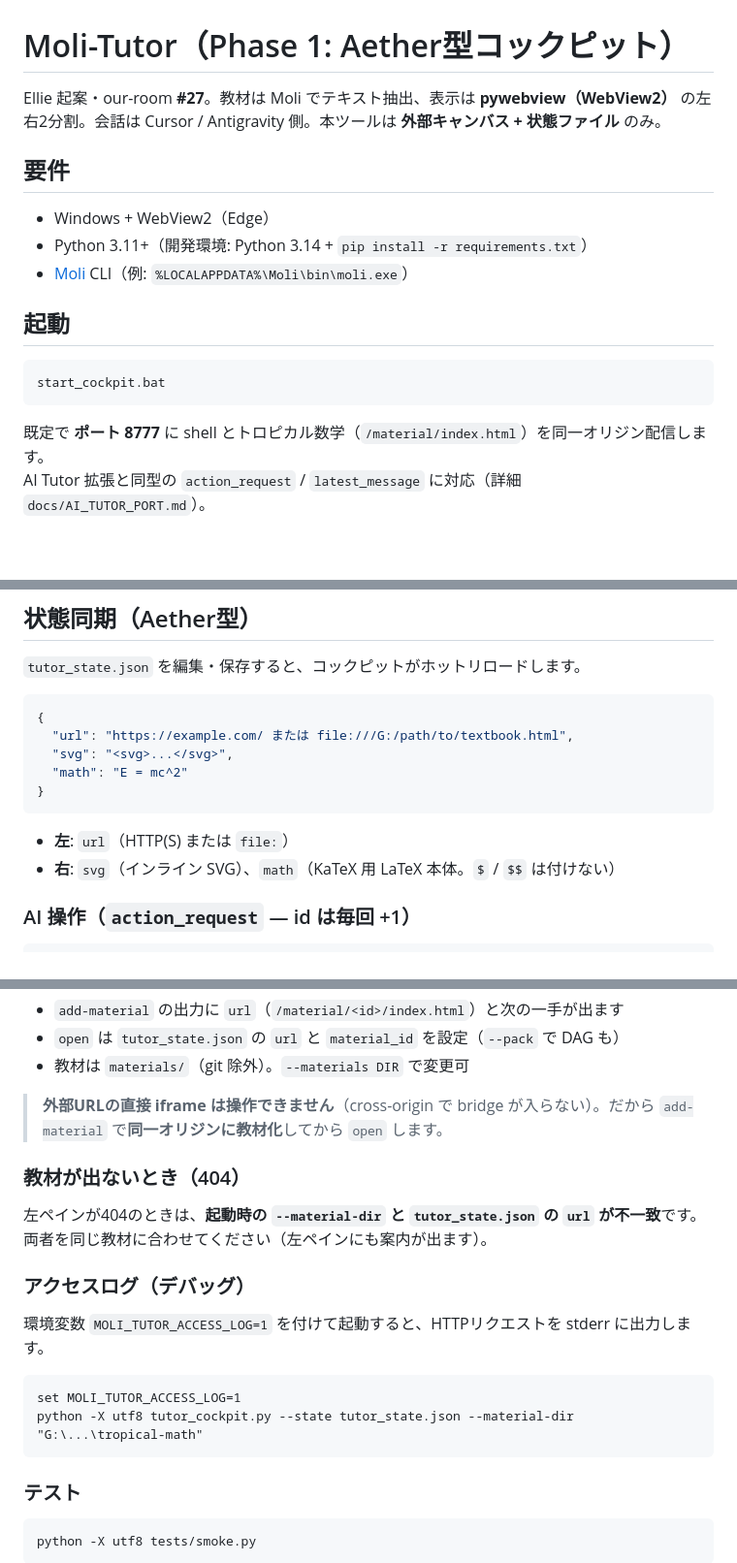
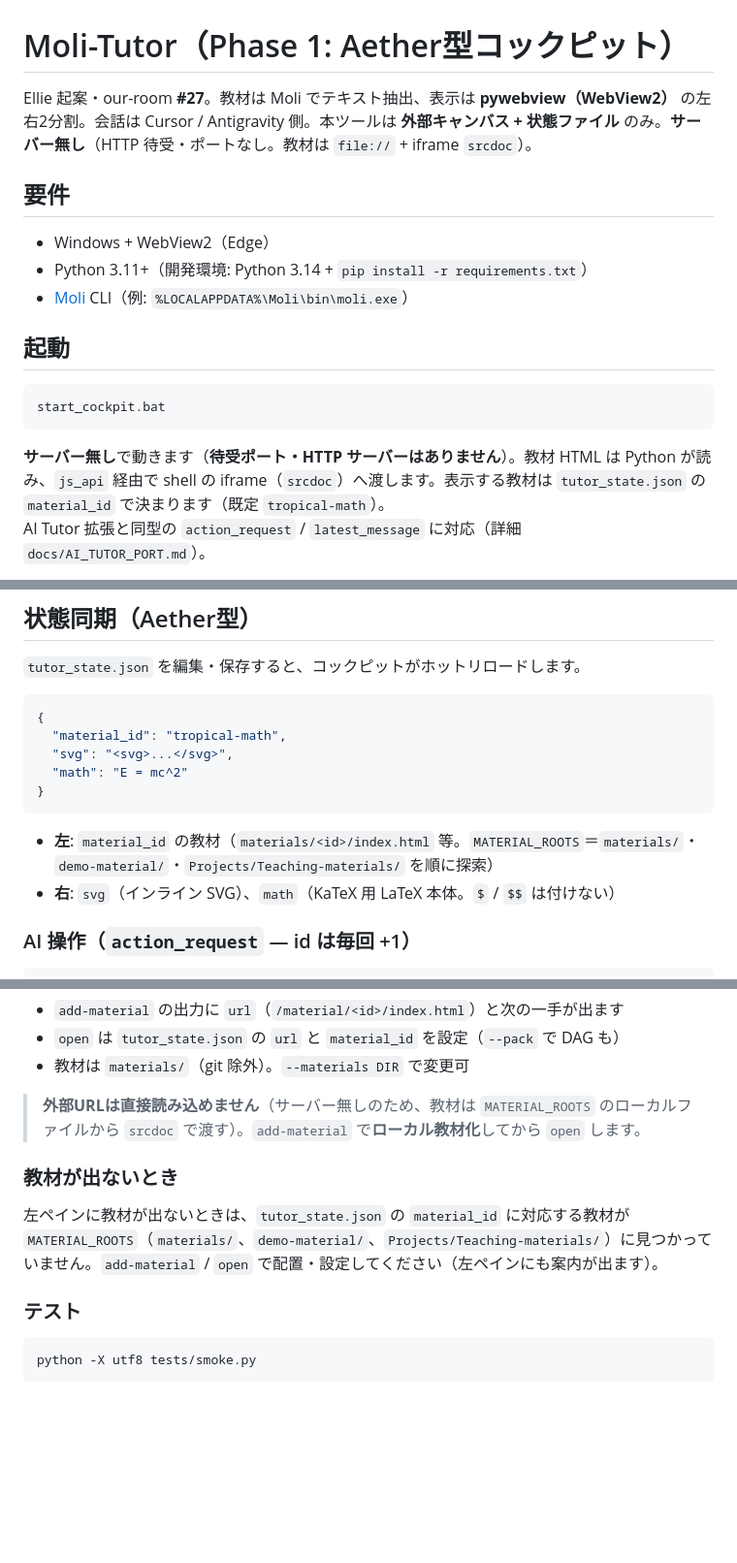
Before and after one commit to ogaogamirai/moli-tutor, a Markdown page: README.md, 3 parts joined by grey strips. Shown at 97% size. GitHub-like rendering; blank space fills up the shorter version.

Commit message:
README: reflect serverless cockpit (no HTTP port; material_id over url)

````diff
--- a/README.md
+++ b/README.md
@@ -1,6 +1,6 @@
 # Moli-Tutor（Phase 1: Aether型コックピット）
 
-Ellie 起案・our-room **#27**。教材は Moli でテキスト抽出、表示は **pywebview（WebView2）** の左右2分割。会話は Cursor / Antigravity 側。本ツールは **外部キャンバス + 状態ファイル** のみ。
+Ellie 起案・our-room **#27**。教材は Moli でテキスト抽出、表示は **pywebview（WebView2）** の左右2分割。会話は Cursor / Antigravity 側。本ツールは **外部キャンバス + 状態ファイル** のみ。**サーバー無し**（HTTP 待受・ポートなし。教材は `file://` + iframe `srcdoc`）。
 
 ## 要件
 
@@ -14,7 +14,7 @@ Ellie 起案・our-room **#27**。教材は Moli でテキスト抽出、表示
 start_cockpit.bat
 ```
 
-既定で **ポート 8777** に shell とトロピカル数学（`/material/index.html`）を同一オリジン配信します。
+**サーバー無し**で動きます（**待受ポート・HTTP サーバーはありません**）。教材 HTML は Python が読み、`js_api` 経由で shell の iframe（`srcdoc`）へ渡します。表示する教材は `tutor_state.json` の `material_id` で決まります（既定 `tropical-math`）。
 AI Tutor 拡張と同型の `action_request` / `latest_message` に対応（詳細 `docs/AI_TUTOR_PORT.md`）。
 
 （黒い **コマンドプロンプト** は起動用です。旧版ではここを閉じるとアプリも終了していました。**現行 bat は `pythonw` + `start` で GUI だけ残します。** コンソールも出したくない場合は `start_cockpit.vbs` を使う。）
@@ -31,13 +31,13 @@ python -X utf8 tutor_cockpit.py --state tutor_state.json
 
 ```json
 {
-  "url": "https://example.com/ または file:///G:/path/to/textbook.html",
+  "material_id": "tropical-math",
   "svg": "<svg>...</svg>",
   "math": "E = mc^2"
 }
 ```
 
-- **左**: `url`（HTTP(S) または `file:`）
+- **左**: `material_id` の教材（`materials/<id>/index.html` 等。`MATERIAL_ROOTS`＝`materials/`・`demo-material/`・`Projects/Teaching-materials/` を順に探索）
 - **右**: `svg`（インライン SVG）、`math`（KaTeX 用 LaTeX 本体。`$` / `$$` は付けない）
 
 ### AI 操作（`action_request` — id は毎回 +1）
@@ -216,20 +216,11 @@ python -X utf8 tutor_cli.py open --material-id article1 --pack packs
 - `open` は `tutor_state.json` の `url` と `material_id` を設定（`--pack` で DAG も）
 - 教材は `materials/`（git 除外）。`--materials DIR` で変更可
 
-> **外部URLの直接 iframe は操作できません**（cross-origin で bridge が入らない）。だから `add-material` で**同一オリジンに教材化**してから `open` します。
+> **外部URLは直接読み込めません**（サーバー無しのため、教材は `MATERIAL_ROOTS` のローカルファイルから `srcdoc` で渡す）。`add-material` で**ローカル教材化**してから `open` します。
 
-### 教材が出ないとき（404）
+### 教材が出ないとき
 
-左ペインが404のときは、**起動時の `--material-dir` と `tutor_state.json` の `url` が不一致**です。両者を同じ教材に合わせてください（左ペインにも案内が出ます）。
-
-### アクセスログ（デバッグ）
-
-環境変数 `MOLI_TUTOR_ACCESS_LOG=1` を付けて起動すると、HTTPリクエストを stderr に出力します。
-
-```bat
-set MOLI_TUTOR_ACCESS_LOG=1
-python -X utf8 tutor_cockpit.py --state tutor_state.json --material-dir "G:\...\tropical-math"
-```
+左ペインに教材が出ないときは、`tutor_state.json` の `material_id` に対応する教材が `MATERIAL_ROOTS`（`materials/`、`demo-material/`、`Projects/Teaching-materials/`）に見つかっていません。`add-material` / `open` で配置・設定してください（左ペインにも案内が出ます）。
 
 ### テスト
 
````
Also changed, not shown: other parts of README.md (+3 -3 lines).
